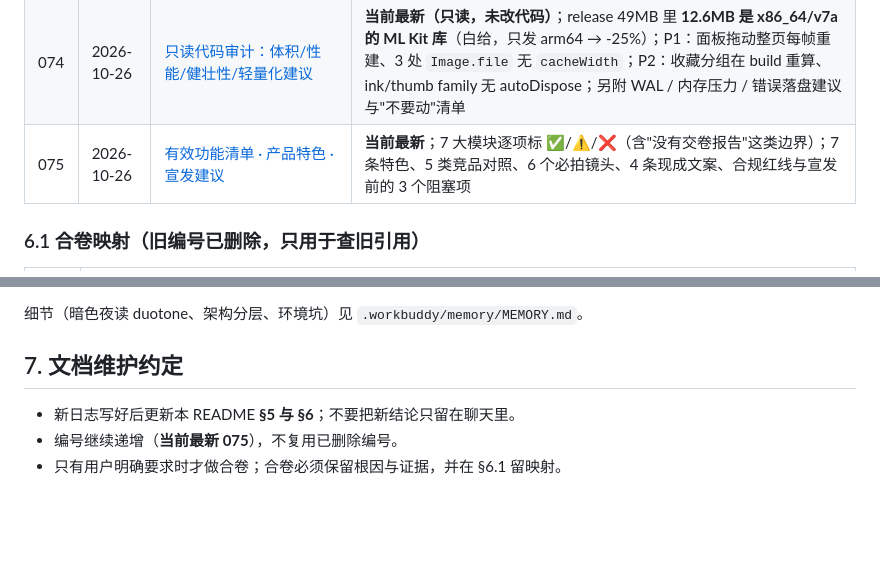
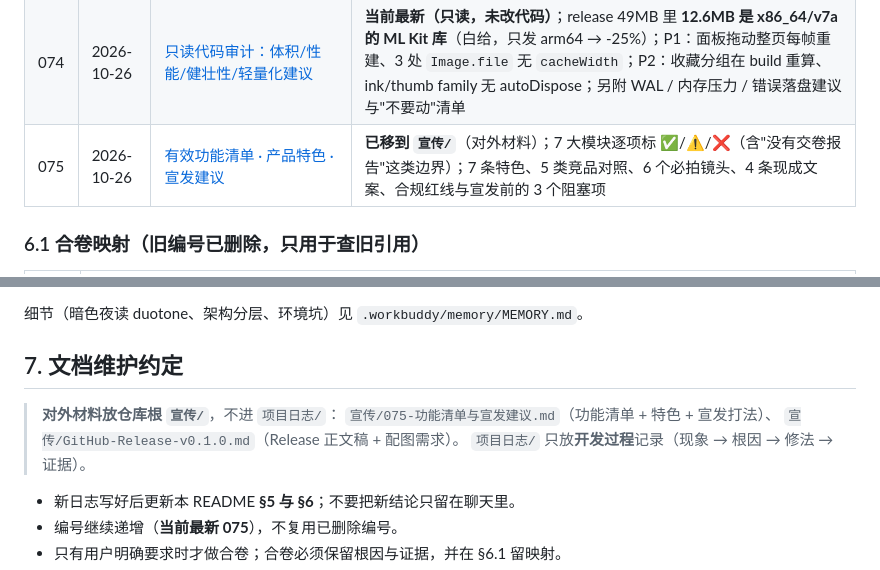
Before and after one commit to Terryliu001/SHUA_QI, a Markdown page: 项目日志/README.md, 2 parts joined by grey strips. GitHub-like rendering; blank space fills up the shorter version.

```diff
--- a/项目日志/README.md
+++ b/项目日志/README.md
@@ -353,7 +353,7 @@
 | 072 | 2026-10-26 | [五项修复与 UI 交互交接](072-2026-10-26-五项修复与UI交互交接.md) | 批量收藏切换/词云沙盘/时间线真实卷 id/AI 答案逐题写回/收藏夹返回键 + 封面裁剪实际页首宽；**不做测试**；下一轮 UI 与交互优化交给下一位 |
 | 073 | 2026-10-26 | [裁剪预览"被挤压"修复 + 五套色系 + 光感细节](073-2026-10-26-裁剪挤压修复与色系.md) | `Positioned.fill` 紧约束 + `BoxFit.fill` 把原图拉成视口比例 → `OverflowBox+ClipRect+contain`，整图可见、零变形（实测比例精确 0.75/0.45）；设置新增 5 套淡雅色系（`ui.accent`，只换强调色）；主按钮/徽标/色点/选中卡片加光感；analyze 0 |
 | 074 | 2026-10-26 | [只读代码审计：体积/性能/健壮性/轻量化建议](074-2026-10-26-只读代码审计与优化建议.md) | **当前最新（只读，未改代码）**；release 49MB 里 **12.6MB 是 x86_64/v7a 的 ML Kit 库**（白给，只发 arm64 → -25%）；P1：面板拖动整页每帧重建、3 处 `Image.file` 无 `cacheWidth`；P2：收藏分组在 build 重算、ink/thumb family 无 autoDispose；另附 WAL / 内存压力 / 错误落盘建议与"不要动"清单 |
-| 075 | 2026-10-26 | [有效功能清单 · 产品特色 · 宣发建议](075-2026-10-26-功能清单与宣发建议.md) | **当前最新**；7 大模块逐项标 ✅/⚠️/❌（含"没有交卷报告"这类边界）；7 条特色、5 类竞品对照、6 个必拍镜头、4 条现成文案、合规红线与宣发前的 3 个阻塞项 |
+| 075 | 2026-10-26 | [有效功能清单 · 产品特色 · 宣发建议](../宣传/075-功能清单与宣发建议.md) | **已移到 `宣传/`**（对外材料）；7 大模块逐项标 ✅/⚠️/❌（含"没有交卷报告"这类边界）；7 条特色、5 类竞品对照、6 个必拍镜头、4 条现成文案、合规红线与宣发前的 3 个阻塞项 |
 
 ### 6.1 合卷映射（旧编号已删除，只用于查旧引用）
 
@@ -390,6 +390,11 @@
 
 ## 7. 文档维护约定
 
+> **对外材料放仓库根 `宣传/`**，不进 `项目日志/`：
+> `宣传/075-功能清单与宣发建议.md`（功能清单 + 特色 + 宣发打法）、
+> `宣传/GitHub-Release-v0.1.0.md`（Release 正文稿 + 配图需求）。
+> `项目日志/` 只放**开发过程**记录（现象 → 根因 → 修法 → 证据）。
+
 - 新日志写好后更新本 README **§5 与 §6**；不要把新结论只留在聊天里。
 - 编号继续递增（**当前最新 075**），不复用已删除编号。
 - 只有用户明确要求时才做合卷；合卷必须保留根因与证据，并在 §6.1 留映射。
```
Also changed, not shown: 宣传/075-功能清单与宣发建议.md (renamed from 项目日志/075-2026-10-26-功能清单与宣发建议.md, +2 -0 lines), 宣传/GitHub-Release-v0.1.0.md (added, +185 -0 lines).
